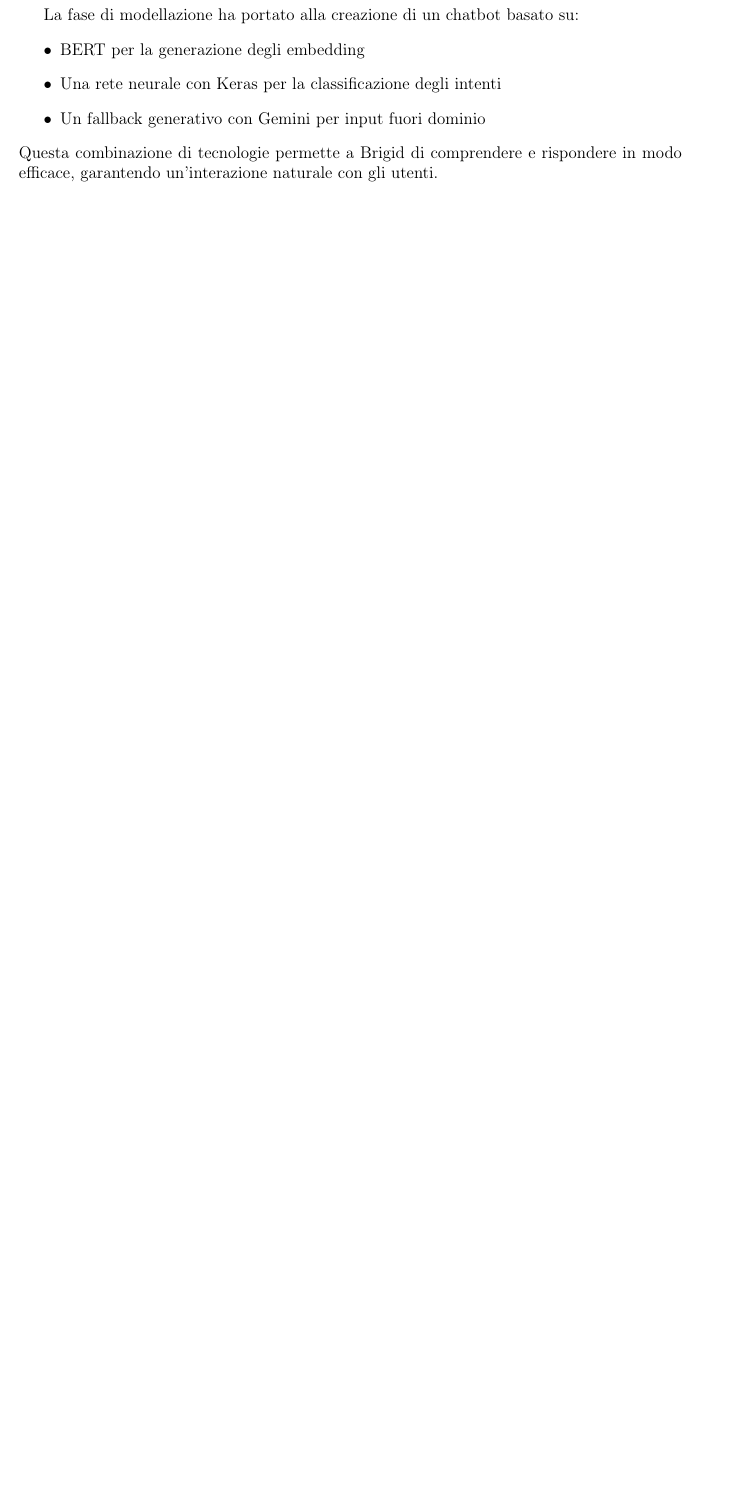
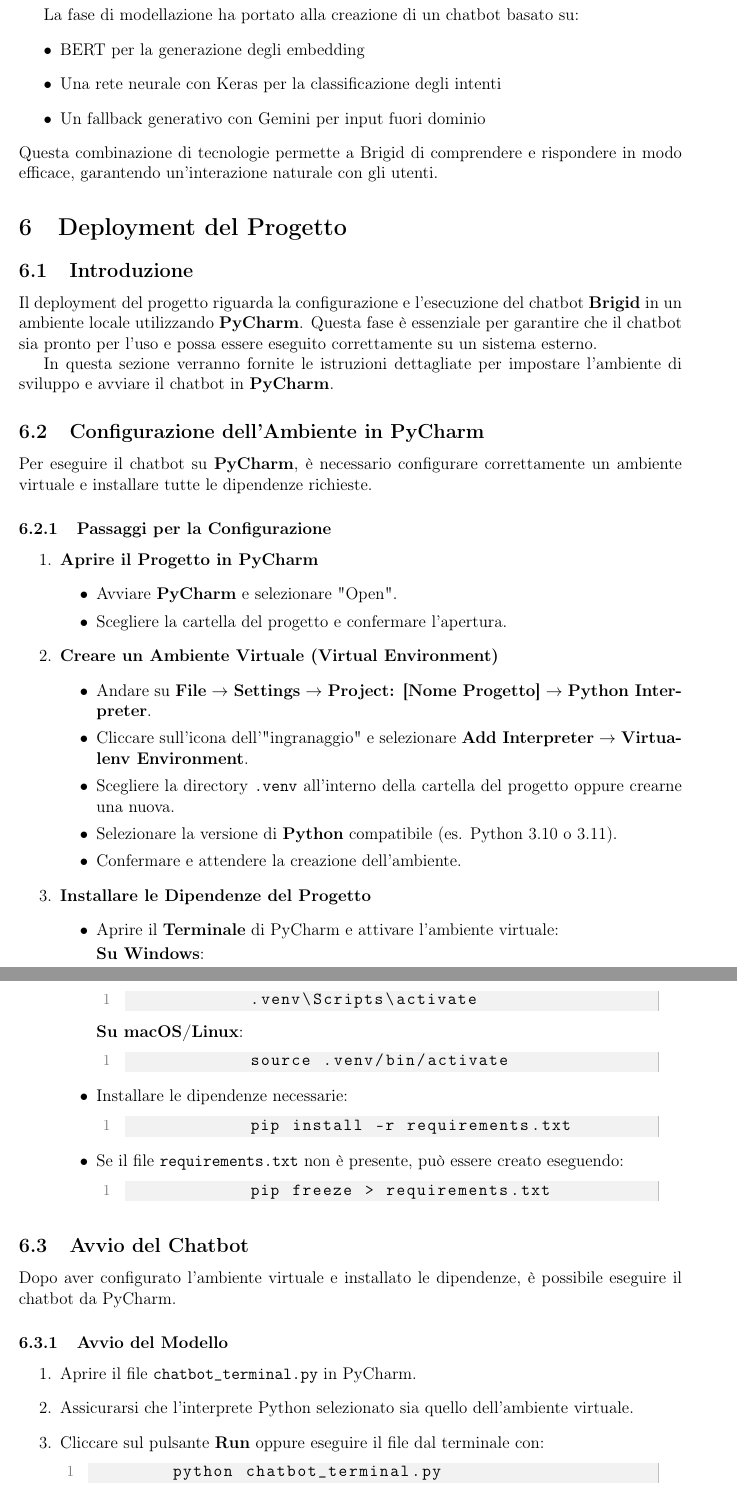
Before and after one commit to fdb00/Brigid-Chatbot-IA, a LaTeX document (documentazione/CRISPDM.tex): part of page 17 of 19 before the commit and two parts of pages 17 and 18 of 21 after it, the two joined at a grey line, cut so that both start at the same text, the shorter picture padded with empty space. Compiled offline with pdfLaTeX.

Commit message:
aggiunta del capitolo 7

```diff
--- a/documentazione/CRISPDM.tex
+++ b/documentazione/CRISPDM.tex
@@ -589,3 +589,71 @@ La fase di modellazione ha portato alla creazione di un chatbot basato su:
 \end{itemize}
 Questa combinazione di tecnologie permette a Brigid di comprendere e rispondere in modo efficace, garantendo un'interazione naturale con gli utenti.
 
+\section{Deployment del Progetto}
+
+\subsection{Introduzione}
+Il deployment del progetto riguarda la configurazione e l'esecuzione del chatbot \textbf{Brigid} in un ambiente locale utilizzando \textbf{PyCharm}. Questa fase è essenziale per garantire che il chatbot sia pronto per l'uso e possa essere eseguito correttamente su un sistema esterno.
+
+In questa sezione verranno fornite le istruzioni dettagliate per impostare l'ambiente di sviluppo e avviare il chatbot in \textbf{PyCharm}.
+
+\subsection{Configurazione dell'Ambiente in PyCharm}
+
+Per eseguire il chatbot su \textbf{PyCharm}, è necessario configurare correttamente un ambiente virtuale e installare tutte le dipendenze richieste.
+
+\subsubsection{Passaggi per la Configurazione}
+
+\begin{enumerate}
+	\item \textbf{Aprire il Progetto in PyCharm}
+	\begin{itemize}
+		\item Avviare \textbf{PyCharm} e selezionare "Open".
+		\item Scegliere la cartella del progetto e confermare l'apertura.
+	\end{itemize}
+
+	\item \textbf{Creare un Ambiente Virtuale (Virtual Environment)}
+	\begin{itemize}
+		\item Andare su \textbf{File} $\rightarrow$ \textbf{Settings} $\rightarrow$ \textbf{Project: [Nome Progetto]} $\rightarrow$ \textbf{Python Interpreter}.
+		\item Cliccare sull'icona dell'"ingranaggio" e selezionare \textbf{Add Interpreter} $\rightarrow$ \textbf{Virtualenv Environment}.
+		\item Scegliere la directory \texttt{.venv} all'interno della cartella del progetto oppure crearne una nuova.
+		\item Selezionare la versione di \textbf{Python} compatibile (es. Python 3.10 o 3.11).
+		\item Confermare e attendere la creazione dell'ambiente.
+	\end{itemize}
+
+	\item \textbf{Installare le Dipendenze del Progetto}
+	\begin{itemize}
+		\item Aprire il \textbf{Terminale} di PyCharm e attivare l'ambiente virtuale:
+
+		\textbf{Su Windows}:
+		\begin{lstlisting}
+			.venv\Scripts\activate
+		\end{lstlisting}
+
+		\textbf{Su macOS/Linux}:
+		\begin{lstlisting}
+			source .venv/bin/activate
+		\end{lstlisting}
+
+		\item Installare le dipendenze necessarie:
+		\begin{lstlisting}
+			pip install -r requirements.txt
+		\end{lstlisting}
+
+		\item Se il file \texttt{requirements.txt} non è presente, può essere creato eseguendo:
+		\begin{lstlisting}
+			pip freeze > requirements.txt
+		\end{lstlisting}
+	\end{itemize}
+\end{enumerate}
+
+\subsection{Avvio del Chatbot}
+
+Dopo aver configurato l'ambiente virtuale e installato le dipendenze, è possibile eseguire il chatbot da PyCharm.
+
+\subsubsection{Avvio del Modello}
+
+\begin{enumerate}
+	\item Aprire il file \texttt{chatbot\_terminal.py} in PyCharm.
+	\item Assicurarsi che l'interprete Python selezionato sia quello dell'ambiente virtuale.
+	\item Cliccare sul pulsante \textbf{Run} oppure eseguire il file dal terminale con:
+	\begin{lstlisting}
+		python chatbot_terminal.py
+	\end{lstlisting}
```
Also changed, not shown: documentazione/CRISPDM.pdf, documentazione/CRISPDM.tex (29 more changed lines), 4 other files.
